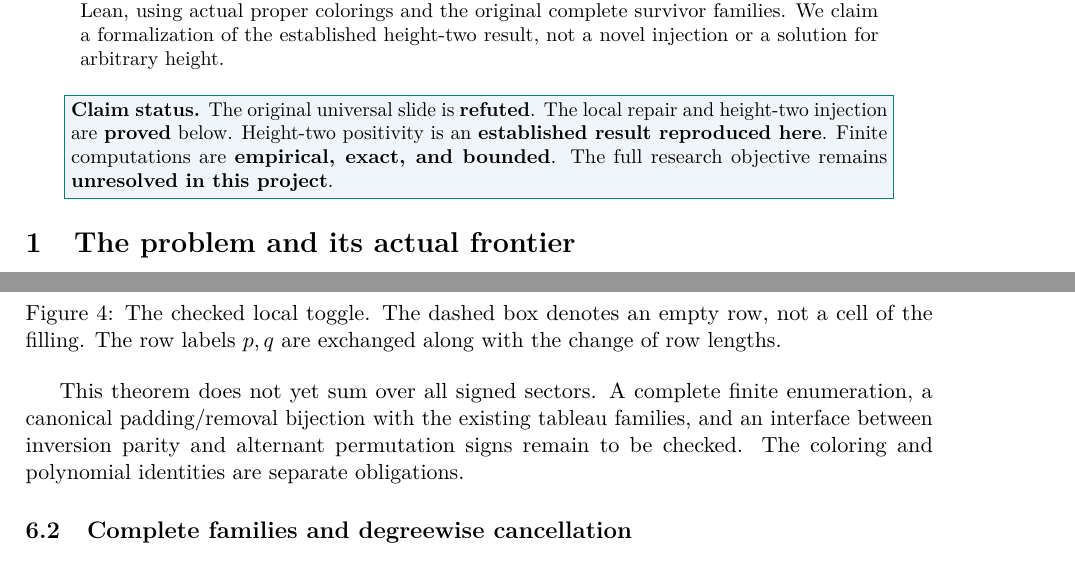
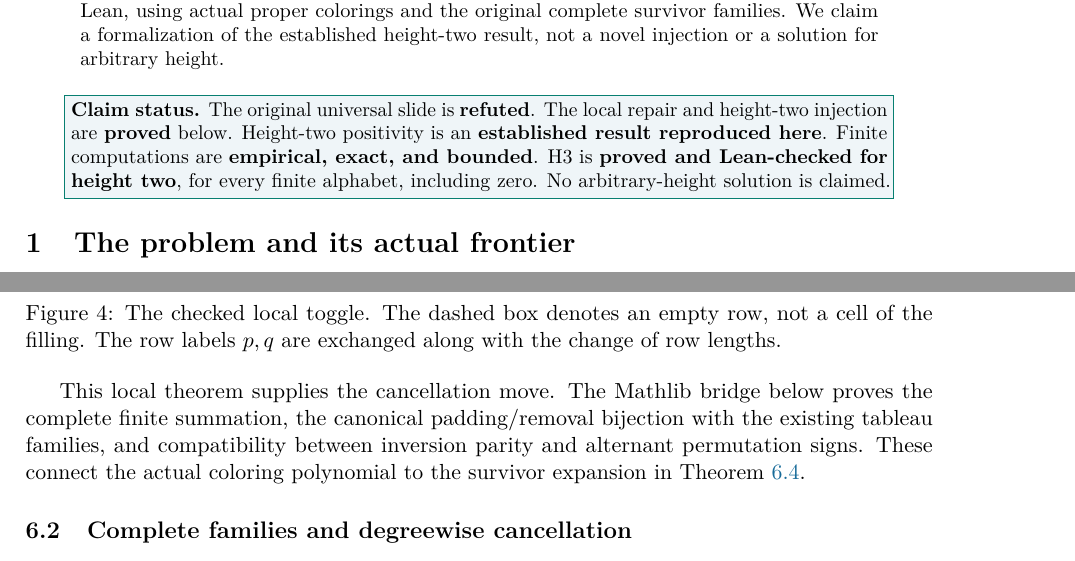
Before and after one commit to cyamba/yamba-ai-math, a LaTeX paper (research/partitions/paper/main.tex): two parts of pages 1 and 6 of 11, joined at a grey line, cut so that both start at the same text. Compiled offline with pdfLaTeX.

Commit message:
Align article status with the completed H3 proof

```diff
--- a/research/partitions/paper/main.tex
+++ b/research/partitions/paper/main.tex
@@ -57,7 +57,8 @@ or a solution for arbitrary height.
 The local repair and height-two injection are \textbf{proved} below.
 Height-two positivity is an \textbf{established result reproduced here}.
 Finite computations are \textbf{empirical, exact, and bounded}.
-The full research objective remains \textbf{unresolved in this project}.}}
+H3 is \textbf{proved and Lean-checked for height two}, for every finite
+alphabet, including zero. No arbitrary-height solution is claimed.}}
 \end{center}
 
 \section{The problem and its actual frontier}
@@ -412,11 +413,11 @@ not a cell of the filling. The row labels $p,q$ are exchanged along with
 the change of row lengths.}\label{fig:signedtoggle}
 \end{figure}
 
-This theorem does not yet sum over all signed sectors. A complete finite
-enumeration, a canonical padding/removal bijection with the existing tableau
-families, and an interface between inversion parity and alternant permutation
-signs remain to be checked. The coloring and polynomial identities are
-separate obligations.
+This local theorem supplies the cancellation move. The Mathlib bridge below
+proves the complete finite summation, the canonical padding/removal bijection
+with the existing tableau families, and compatibility between inversion
+parity and alternant permutation signs. These connect the actual coloring
+polynomial to the survivor expansion in Theorem~\ref{thm:formalh3}.
 
 \subsection{Complete families and degreewise cancellation}
 
```
